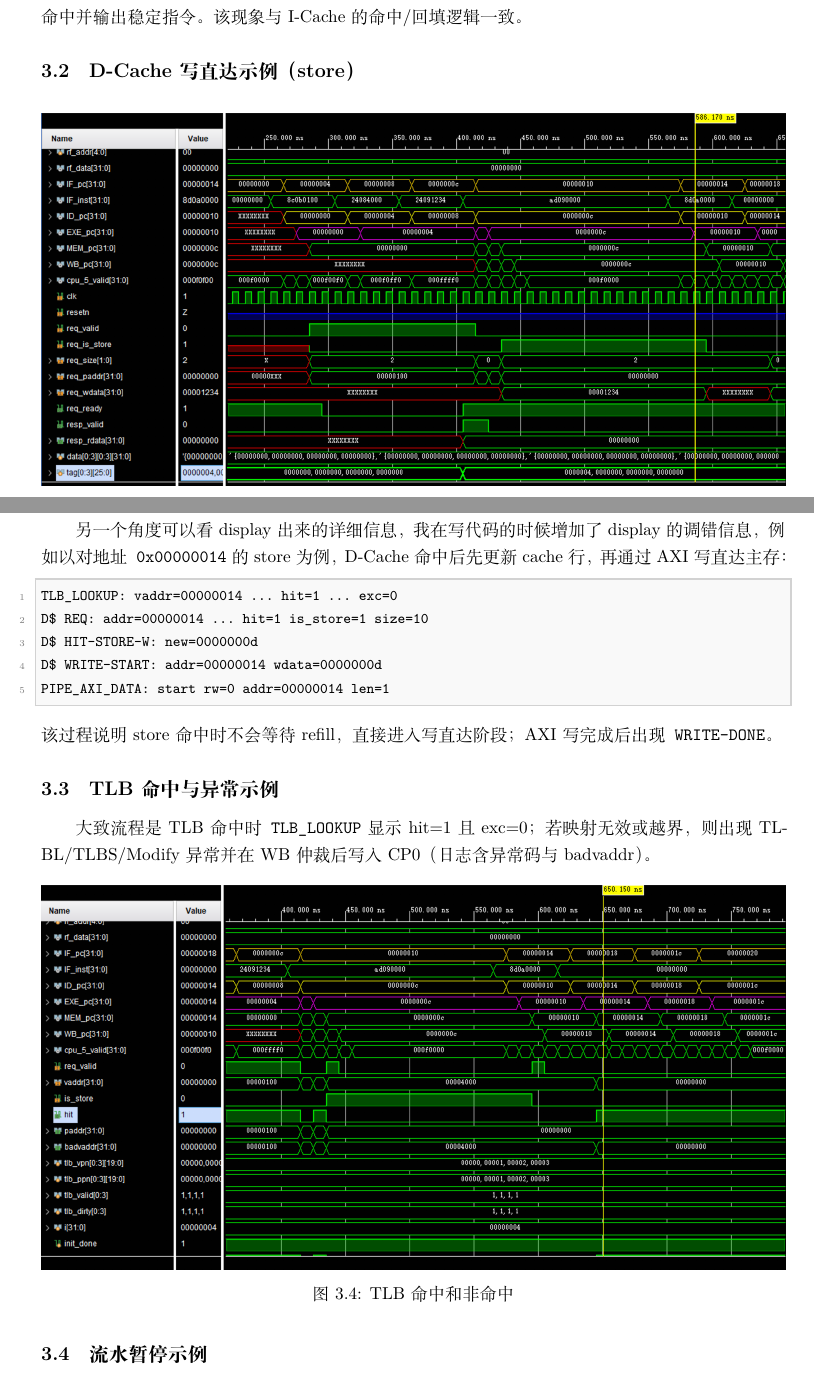
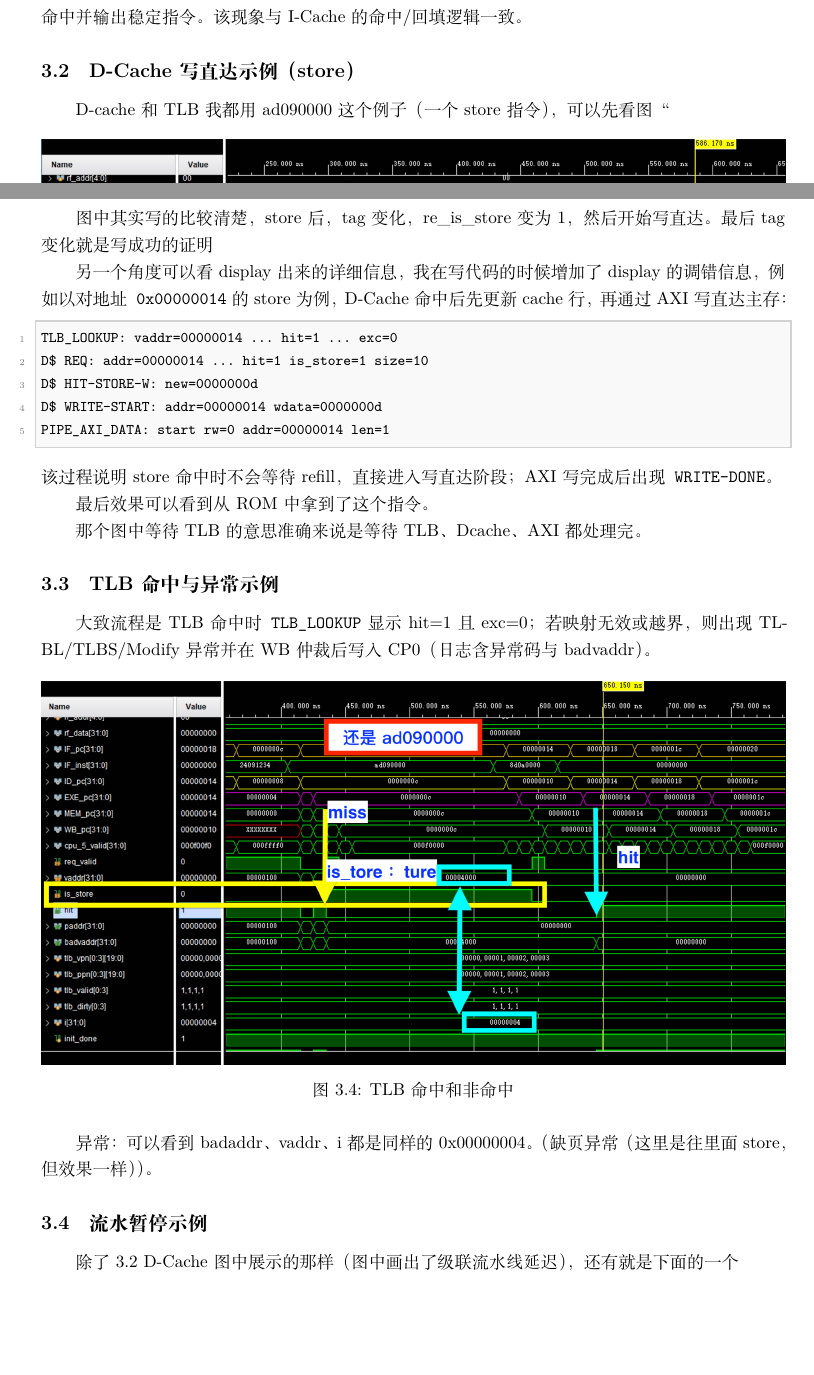
Before and after one commit to Zhaoyang-Liang/pipline_cpu_with_Cache-TLB, a LaTeX document (最终实验报告/模板.tex): two parts of pages 9 and 10 of 11, joined at a grey line, cut so that both start at the same text, the shorter picture padded with empty space. Compiled offline with XeLaTeX; a missing font is replaced by an installed copy or a similar font.

Commit message:
TLB/Cache

```diff
--- a/最终实验报告/模板.tex
+++ b/最终实验报告/模板.tex
@@ -362,6 +362,8 @@ assign wb_ex_code_no_int  = mem_ex_tlbl_wb ? 5'd2 :
 \subsection{D-Cache写直达示例（store）}
 
 
+D-cache和TLB我都用ad090000这个例子（一个store指令），可以先看图“
+
 \begin{figure}[H]
     \centering
     \includegraphics[width=\linewidth]{img/Dc.png}
@@ -368,5 +371,5 @@ assign wb_ex_code_no_int  = mem_ex_tlbl_wb ? 5'd2 :
 
-\end{figure}
+图中其实写的比较清楚，store后，tag变化，re\_is\_store变为1，然后开始写直达。最后tag变化就是写成功的证明
 
 另一个角度可以看display出来的详细信息，我在写代码的时候增加了display的调错信息，例如以对地址\texttt{0x00000014}的store为例，D-Cache命中后先更新cache行，再通过AXI写直达主存：
 \begin{lstlisting}[language=Verilog]
@@ -378,12 +381,16 @@ PIPE_AXI_DATA: start rw=0 addr=00000014 len=1
 \end{lstlisting}
 该过程说明store命中时不会等待refill，直接进入写直达阶段；AXI写完成后出现\texttt{WRITE-DONE}。
 
+最后效果可以看到从ROM中拿到了这个指令。
+
+那个图中等待TLB的意思准确来说是等待TLB、Dcache、AXI都处理完。
+
 
 
 
 \subsection{TLB命中与异常示例}
 
-大致流程是TLB命中时\texttt{TLB\_LOOKUP}显示hit=1且exc=0；若映射无效或越界，则出现TLBL/TLBS/Modify异常并在WB仲裁后写入CP0（日志含异常码与badvaddr）。
+大致流程是TLB命中时\texttt{TLB\_LOOKUP}显示hit=1且exc=0；若映射无效或越界，则出现TLBL/TLBS/Modify异常并在WB仲裁后写入CP0（日志含异常码与badvaddr）  。
 
 \begin{figure}[H]
     \centering
@@ -391,10 +398,15 @@ PIPE_AXI_DATA: start rw=0 addr=00000014 len=1
     \caption{TLB命中和非命中}
 \end{figure}
 
+异常：可以看到badaddr、vaddr、i都是同样的0x00000004。（缺页异常（这里是往里面store，但效果一样））。
+
 
 
 
 \subsection{流水暂停示例}
+
+除了3.2 D-Cache 图中展示的那样（图中画出了级联流水线延迟），还有就是下面的一个
+
 Cache miss或AXI busy时，MEM\_allow\_in拉低导致流水暂停；回填或写回完成后恢复。以下以一次store写直达为例：
 \begin{lstlisting}[language=Verilog]
 D$ HIT-STORE-W: new=00000011
```
Also changed, not shown: 最终实验报告/img/Dc.png, 最终实验报告/img/ICache.png, 最终实验报告/img/TLB_match_miss.png, 最终实验报告/模板.pdf, 最终实验报告/模板.tex (13 more changed lines), 6 other files.
